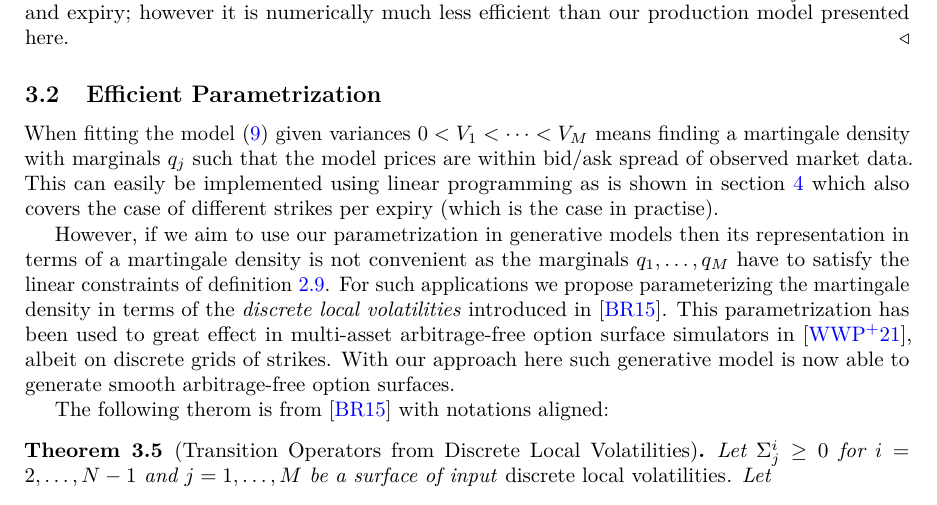
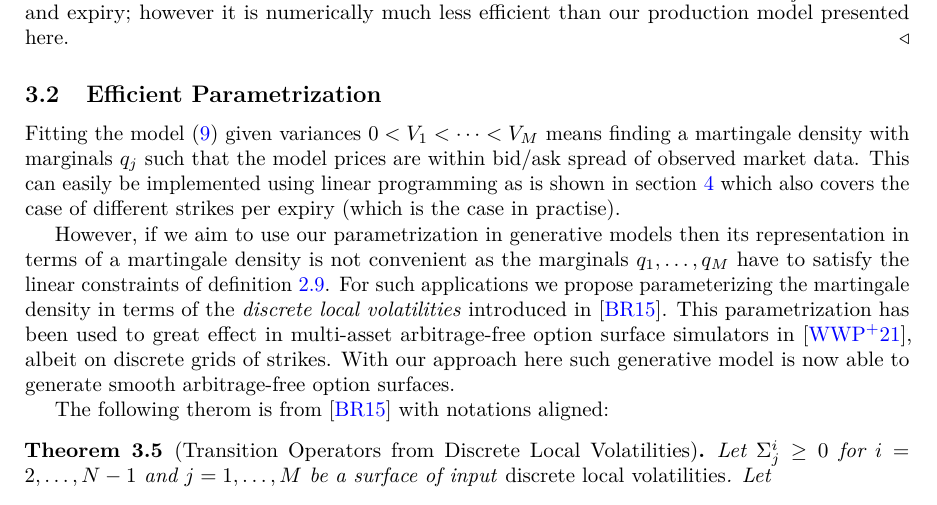
Before and after one commit to openquantai/sanos, a LaTeX paper (sanos.tex): part of page 13 of 22, cut so that both start at the same text. Compiled offline with pdfLaTeX.

Commit message:
Updates from Overleaf

```diff
--- a/sanos.tex
+++ b/sanos.tex
@@ -1113,7 +1113,7 @@ default setting.
 
 \subsection{Efficient Parametrization}
 
-When fitting the  model~\eqref{eq:CasSumC} given variances~$0<V_1<\cdots<V_M$
+Fitting the  model~\eqref{eq:CasSumC} given variances~$0<V_1<\cdots<V_M$
 means finding a martingale density with marginals~$q_j$ such that the model
 prices are within bid/ask spread of observed market data. This can easily be
 implemented using linear programming as is shown in section~\ref{sec:implementation}
```
